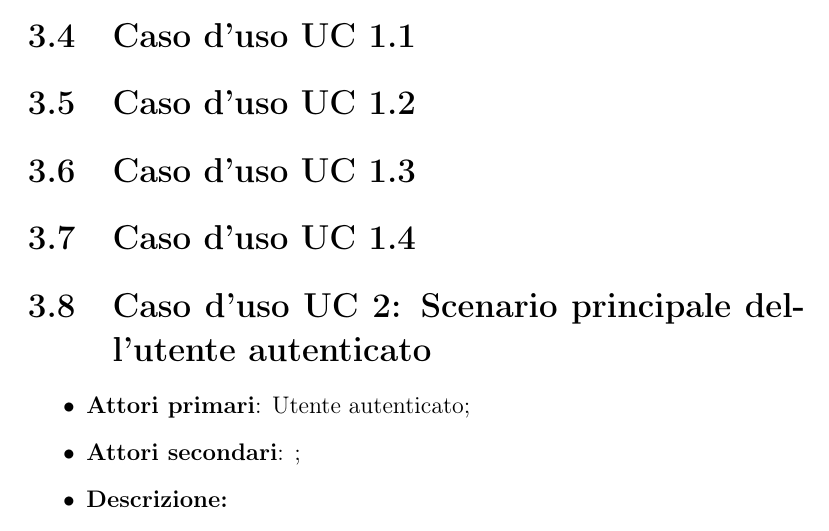
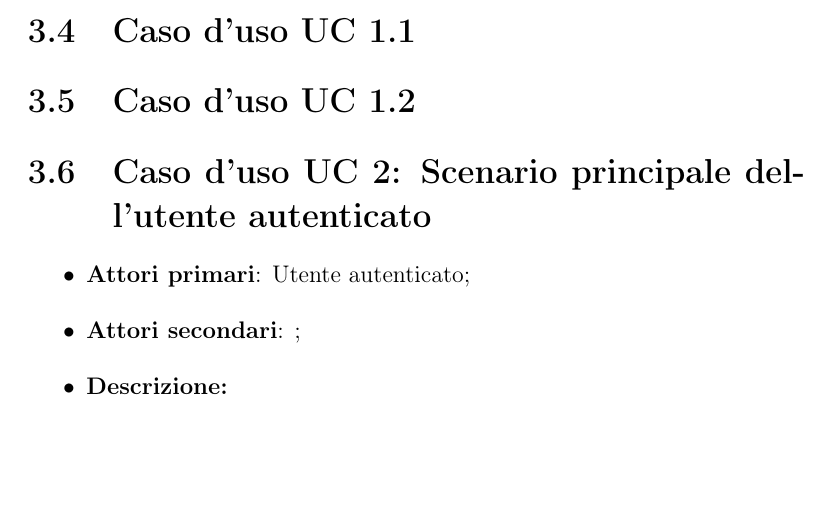
Before and after one commit to mirkofranco/ProgettoSWEDocumentazione, a LaTeX book (Esterni/AnalisiDeiRequisiti/AnalisiDeiRequisiti.tex, which reads Esterni/AnalisiDeiRequisiti/sezioni/casiUso.tex): part of page 11 of 14, cut so that both start at the same text, the shorter picture padded with empty space. Compiled offline with pdfLaTeX.

Commit message:
modifiche struttura - 2

```diff
--- a/Esterni/AnalisiDeiRequisiti/sezioni/casiUso.tex
+++ b/Esterni/AnalisiDeiRequisiti/sezioni/casiUso.tex
@@ -82,10 +82,6 @@ dove:
 
 \section{Caso d'uso UC 1.2}
 
-\section{Caso d'uso UC 1.3}
-
-\section{Caso d'uso UC 1.4}
-
 \section{Caso d'uso UC 2: Scenario principale dell'utente autenticato}
 \begin{itemize}
 	\item \textbf{Attori primari}: Utente autenticato;
```
Also changed, not shown: 1 other file.
